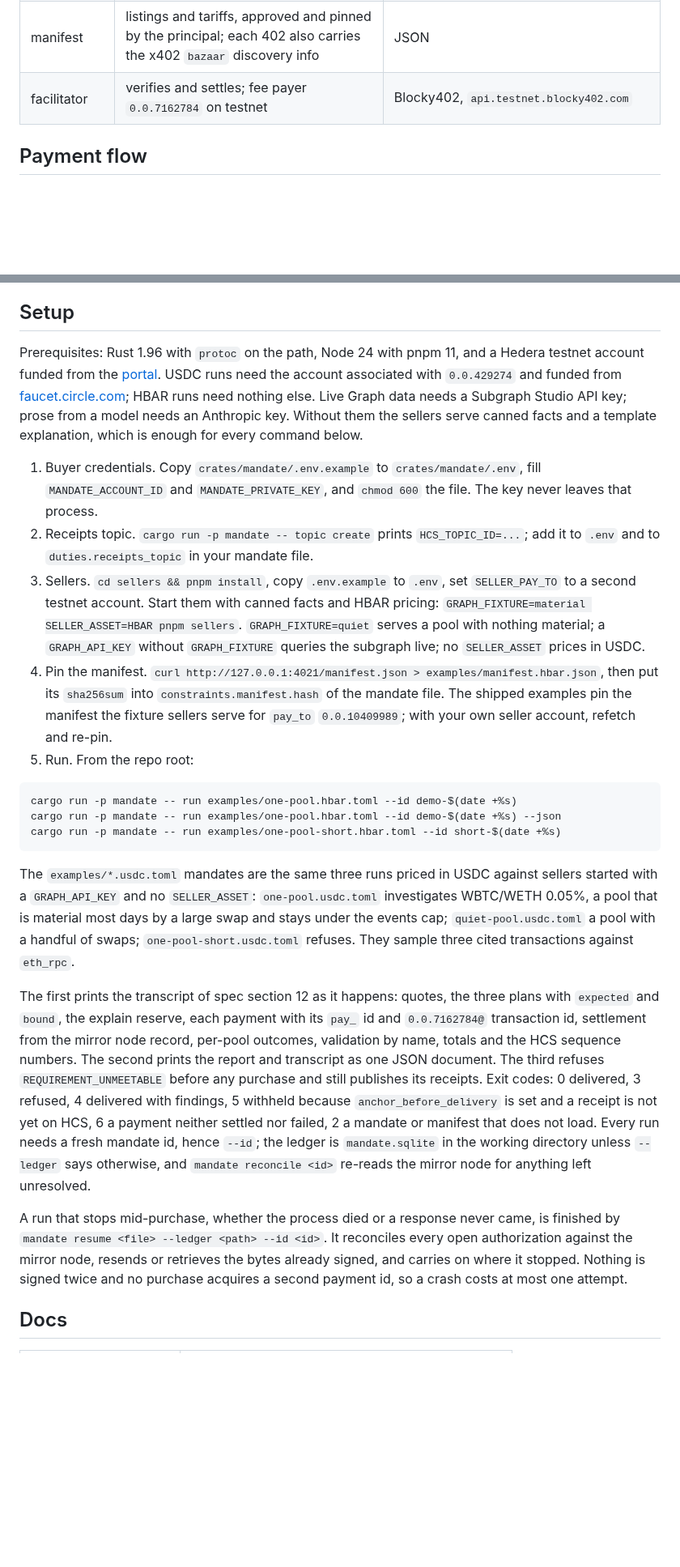
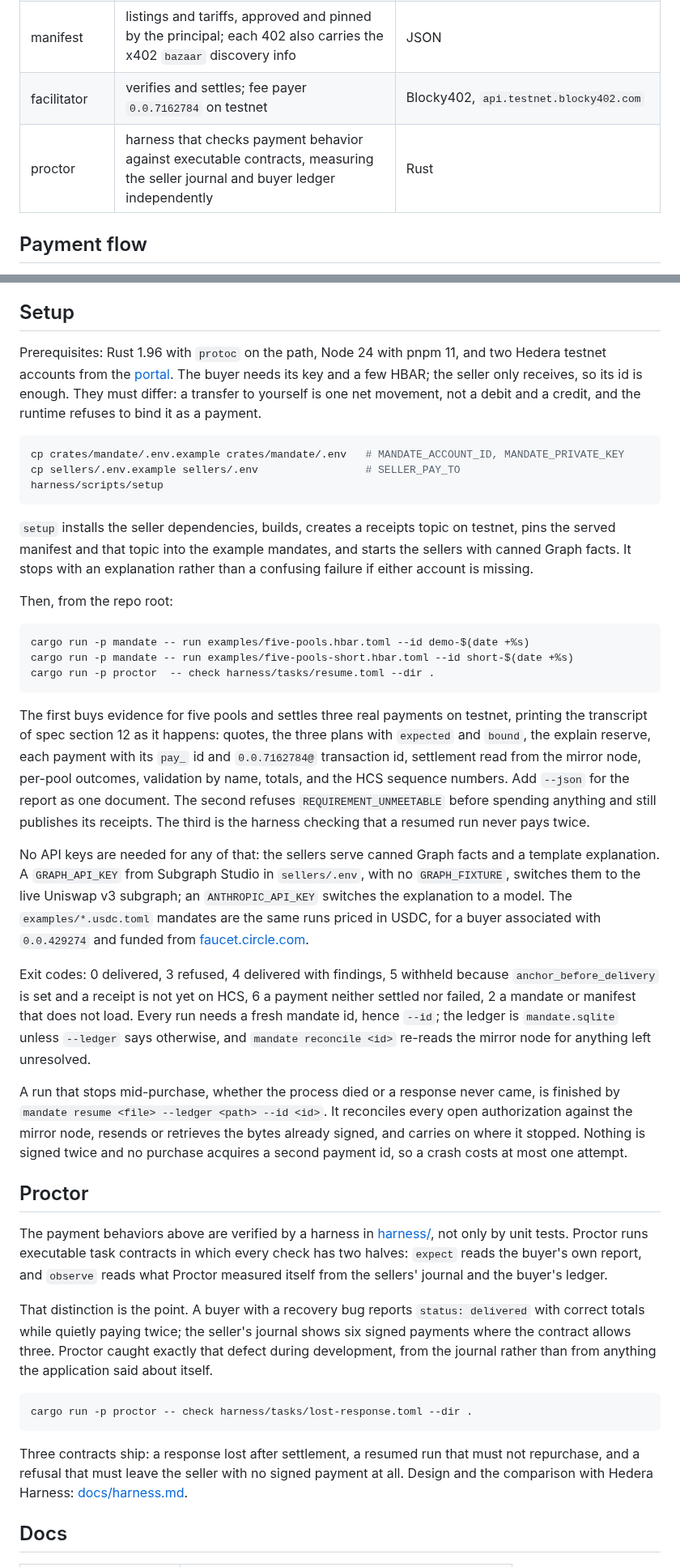
Before and after one commit to mandate-run/mandate, a Markdown page: README.md, 2 parts joined by grey strips. Shown at 81% size. GitHub-like rendering; blank space fills up the shorter version.

Commit message:
docs: setup a judge can follow, status true
- readme leads with the one setup command
- proctor gets a section of its own
- requirements reflect what is proven

````diff
--- a/README.md
+++ b/README.md
@@ -24,6 +24,7 @@ Built from scratch for ETHOnline 2026: Hedera AI & Agentic Payments, Hedera Open
 | sellers | four x402-gated reference endpoints with published tariffs and durable result storage | TypeScript, `@x402/hedera`, x402 HTTP resource server with per-request pricing |
 | manifest | listings and tariffs, approved and pinned by the principal; each 402 also carries the x402 `bazaar` discovery info | JSON |
 | facilitator | verifies and settles; fee payer `0.0.7162784` on testnet | Blocky402, `api.testnet.blocky402.com` |
+| proctor | harness that checks payment behavior against executable contracts, measuring the seller journal and buyer ledger independently | Rust |
 
 ## Payment flow
 
@@ -46,25 +47,84 @@ Proctor, in `harness/`, builds Hedera services from an executable acceptance con
 
 ## Setup
 
-Prerequisites: Rust 1.96 with `protoc` on the path, Node 24 with pnpm 11, and a Hedera testnet account funded from the [portal](https://portal.hedera.com). USDC runs need the account associated with `0.0.429274` and funded from [faucet.circle.com](https://faucet.circle.com); HBAR runs need nothing else. Live Graph data needs a Subgraph Studio API key; prose from a model needs an Anthropic key. Without them the sellers serve canned facts and a template explanation, which is enough for every command below.
-
-1. Buyer credentials. Copy `crates/mandate/.env.example` to `crates/mandate/.env`, fill `MANDATE_ACCOUNT_ID` and `MANDATE_PRIVATE_KEY`, and `chmod 600` the file. The key never leaves that process.
-2. Receipts topic. `cargo run -p mandate -- topic create` prints `HCS_TOPIC_ID=...`; add it to `.env` and to `duties.receipts_topic` in your mandate file.
-3. Sellers. `cd sellers && pnpm install`, copy `.env.example` to `.env`, set `SELLER_PAY_TO` to a second testnet account. Start them with canned facts and HBAR pricing: `GRAPH_FIXTURE=material SELLER_ASSET=HBAR pnpm sellers`. `GRAPH_FIXTURE=quiet` serves a pool with nothing material; a `GRAPH_API_KEY` without `GRAPH_FIXTURE` queries the subgraph live; no `SELLER_ASSET` prices in USDC.
-4. Pin the manifest. `curl http://127.0.0.1:4021/manifest.json > examples/manifest.hbar.json`, then put its `sha256sum` into `constraints.manifest.hash` of the mandate file. The shipped examples pin the manifest the fixture sellers serve for `pay_to` `0.0.10409989`; with your own seller account, refetch and re-pin.
-5. Run. From the repo root:
+Prerequisites: Rust 1.96 with `protoc` on the path, Node 24 with pnpm 11, and
+two Hedera testnet accounts from the [portal](https://portal.hedera.com). The
+buyer needs its key and a few HBAR; the seller only receives, so its id is
+enough. They must differ: a transfer to yourself is one net movement, not a
+debit and a credit, and the runtime refuses to bind it as a payment.
 
 ```sh
-cargo run -p mandate -- run examples/one-pool.hbar.toml --id demo-$(date +%s)
-cargo run -p mandate -- run examples/one-pool.hbar.toml --id demo-$(date +%s) --json
-cargo run -p mandate -- run examples/one-pool-short.hbar.toml --id short-$(date +%s)
+cp crates/mandate/.env.example crates/mandate/.env   # MANDATE_ACCOUNT_ID, MANDATE_PRIVATE_KEY
+cp sellers/.env.example sellers/.env                 # SELLER_PAY_TO
+harness/scripts/setup
 ```
 
-The `examples/*.usdc.toml` mandates are the same three runs priced in USDC against sellers started with a `GRAPH_API_KEY` and no `SELLER_ASSET`: `one-pool.usdc.toml` investigates WBTC/WETH 0.05%, a pool that is material most days by a large swap and stays under the events cap; `quiet-pool.usdc.toml` a pool with a handful of swaps; `one-pool-short.usdc.toml` refuses. They sample three cited transactions against `eth_rpc`.
+`setup` installs the seller dependencies, builds, creates a receipts topic on
+testnet, pins the served manifest and that topic into the example mandates,
+and starts the sellers with canned Graph facts. It stops with an explanation
+rather than a confusing failure if either account is missing.
 
-The first prints the transcript of spec section 12 as it happens: quotes, the three plans with `expected` and `bound`, the explain reserve, each payment with its `pay_` id and `0.0.7162784@` transaction id, settlement from the mirror node record, per-pool outcomes, validation by name, totals and the HCS sequence numbers. The second prints the report and transcript as one JSON document. The third refuses `REQUIREMENT_UNMEETABLE` before any purchase and still publishes its receipts. Exit codes: 0 delivered, 3 refused, 4 delivered with findings, 5 withheld because `anchor_before_delivery` is set and a receipt is not yet on HCS, 6 a payment neither settled nor failed, 2 a mandate or manifest that does not load. Every run needs a fresh mandate id, hence `--id`; the ledger is `mandate.sqlite` in the working directory unless `--ledger` says otherwise, and `mandate reconcile <id>` re-reads the mirror node for anything left unresolved.
+Then, from the repo root:
 
-A run that stops mid-purchase, whether the process died or a response never came, is finished by `mandate resume <file> --ledger <path> --id <id>`. It reconciles every open authorization against the mirror node, resends or retrieves the bytes already signed, and carries on where it stopped. Nothing is signed twice and no purchase acquires a second payment id, so a crash costs at most one attempt.
+```sh
+cargo run -p mandate -- run examples/five-pools.hbar.toml --id demo-$(date +%s)
+cargo run -p mandate -- run examples/five-pools-short.hbar.toml --id short-$(date +%s)
+cargo run -p proctor  -- check harness/tasks/resume.toml --dir .
+```
+
+The first buys evidence for five pools and settles three real payments on
+testnet, printing the transcript of spec section 12 as it happens: quotes, the
+three plans with `expected` and `bound`, the explain reserve, each payment with
+its `pay_` id and `0.0.7162784@` transaction id, settlement read from the
+mirror node, per-pool outcomes, validation by name, totals, and the HCS
+sequence numbers. Add `--json` for the report as one document. The second
+refuses `REQUIREMENT_UNMEETABLE` before spending anything and still publishes
+its receipts. The third is the harness checking that a resumed run never pays
+twice.
+
+No API keys are needed for any of that: the sellers serve canned Graph facts
+and a template explanation. A `GRAPH_API_KEY` from Subgraph Studio in
+`sellers/.env`, with no `GRAPH_FIXTURE`, switches them to the live Uniswap v3
+subgraph; an `ANTHROPIC_API_KEY` switches the explanation to a model. The
+`examples/*.usdc.toml` mandates are the same runs priced in USDC, for a buyer
+associated with `0.0.429274` and funded from
+[faucet.circle.com](https://faucet.circle.com).
+
+Exit codes: 0 delivered, 3 refused, 4 delivered with findings, 5 withheld
+because `anchor_before_delivery` is set and a receipt is not yet on HCS, 6 a
+payment neither settled nor failed, 2 a mandate or manifest that does not load.
+Every run needs a fresh mandate id, hence `--id`; the ledger is
+`mandate.sqlite` unless `--ledger` says otherwise, and `mandate reconcile <id>`
+re-reads the mirror node for anything left unresolved.
+
+A run that stops mid-purchase, whether the process died or a response never
+came, is finished by `mandate resume <file> --ledger <path> --id <id>`. It
+reconciles every open authorization against the mirror node, resends or
+retrieves the bytes already signed, and carries on where it stopped. Nothing is
+signed twice and no purchase acquires a second payment id, so a crash costs at
+most one attempt.
+
+## Proctor
+
+The payment behaviors above are verified by a harness in [harness/](harness/),
+not only by unit tests. Proctor runs executable task contracts in which every
+check has two halves: `expect` reads the buyer's own report, and `observe` reads
+what Proctor measured itself from the sellers' journal and the buyer's ledger.
+
+That distinction is the point. A buyer with a recovery bug reports
+`status: delivered` with correct totals while quietly paying twice; the seller's
+journal shows six signed payments where the contract allows three. Proctor
+caught exactly that defect during development, from the journal rather than from
+anything the application said about itself.
+
+```sh
+cargo run -p proctor -- check harness/tasks/lost-response.toml --dir .
+```
+
+Three contracts ship: a response lost after settlement, a resumed run that must
+not repurchase, and a refusal that must leave the seller with no signed payment
+at all. Design and the comparison with Hedera Harness:
+[docs/harness.md](docs/harness.md).
 
 ## Docs
 
````
Also changed, not shown: other parts of README.md (+1 -1 lines), docs/requirements.md (+13 -13 lines).
